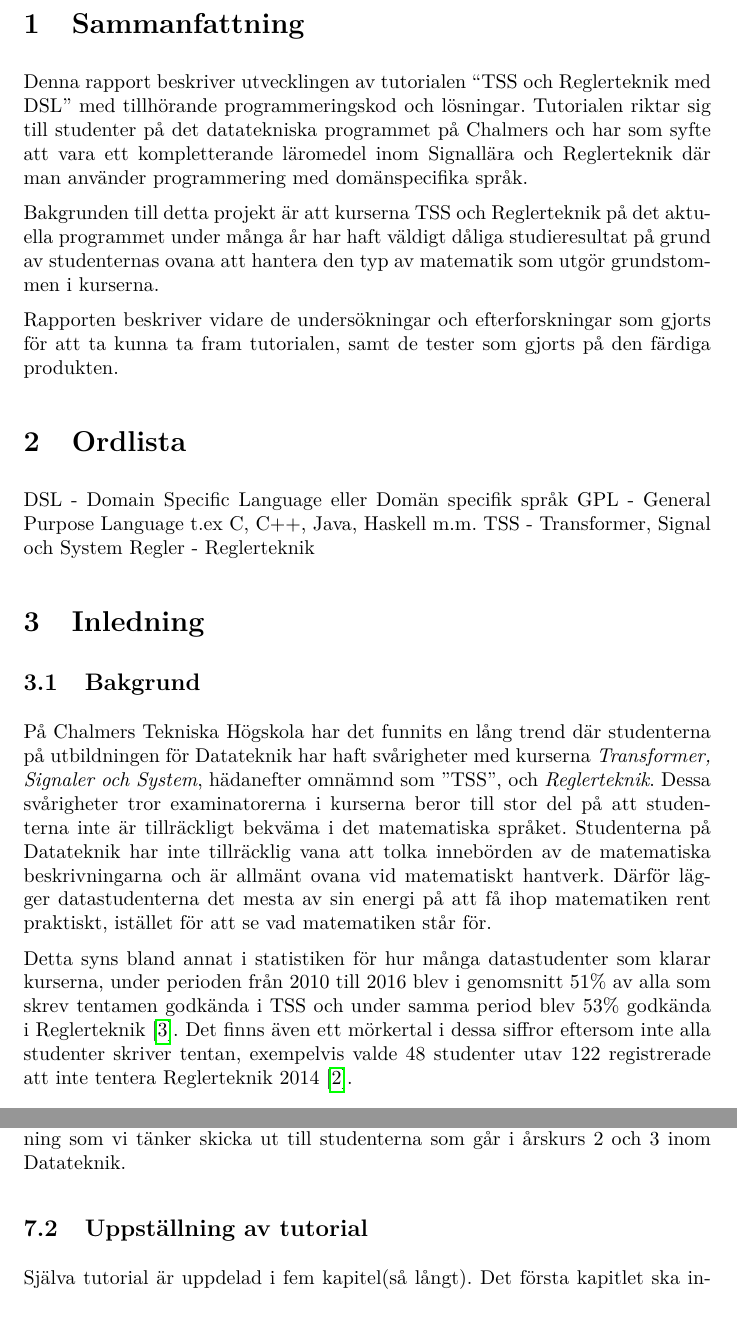
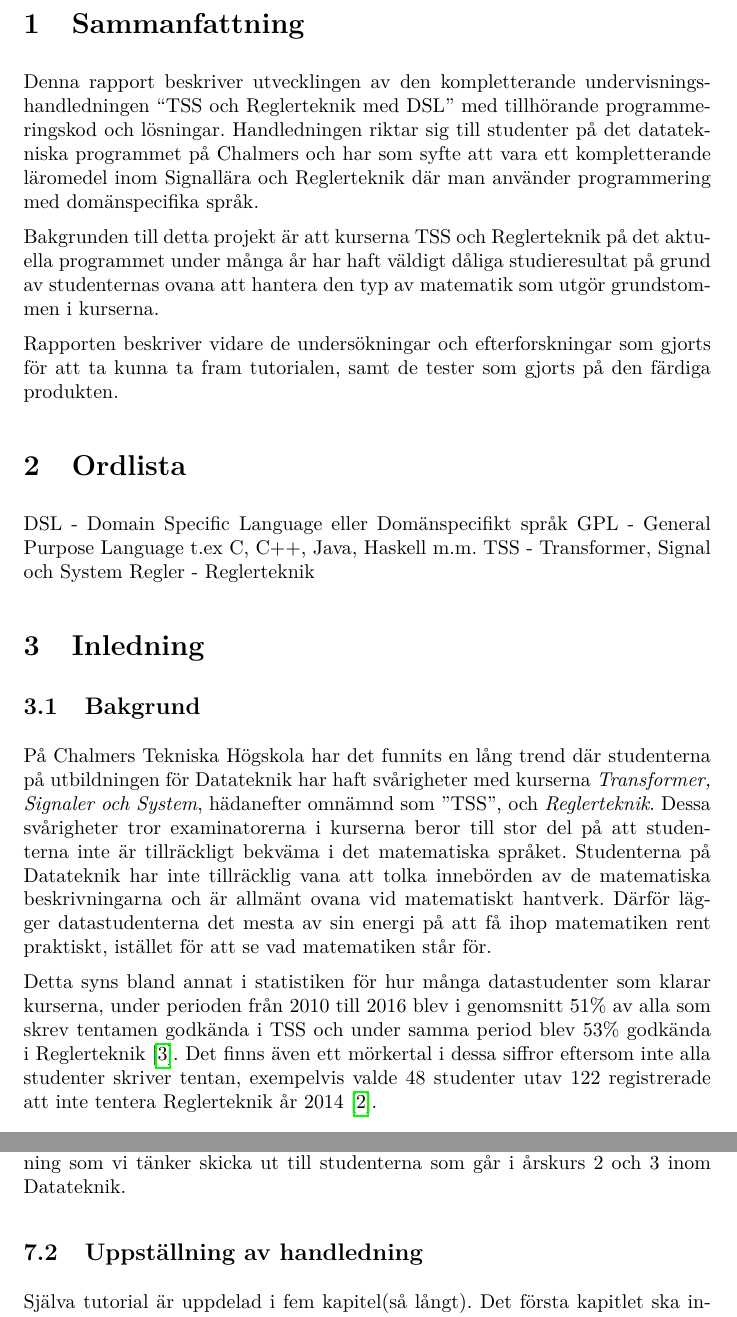
Before and after one commit to DSLsofMath/BScProj2016, a LaTeX paper (Dokument/Rapport/rapport.tex): two parts of pages 4 and 6 of 8, joined at a grey line, cut so that both start at the same text. Compiled offline with pdfLaTeX.

Commit message:
fixed typos and wording in some documents.

```diff
--- a/Dokument/Rapport/rapport.tex
+++ b/Dokument/Rapport/rapport.tex
@@ -58,14 +58,14 @@
 % * Vad är det här för projekt? (Så att läsaren kan bedöma om hen vill läsa rapporten)
 % * Jättekort om syfte, resultat etc
 % Illustration: Borde inte behövas
-Denna rapport beskriver utvecklingen av tutorialen “TSS och Reglerteknik med DSL” med tillhörande programmeringskod och lösningar. Tutorialen riktar sig till studenter på det datatekniska programmet på Chalmers och har som syfte att vara ett kompletterande läromedel inom Signallära och Reglerteknik där man använder programmering med domänspecifika språk.
+Denna rapport beskriver utvecklingen av den kompletterande undervisningshandledningen “TSS och Reglerteknik med DSL” med tillhörande programmeringskod och lösningar. Handledningen riktar sig till studenter på det datatekniska programmet på Chalmers och har som syfte att vara ett kompletterande läromedel inom Signallära och Reglerteknik där man använder programmering med domänspecifika språk.
 
 Bakgrunden till detta projekt är att kurserna TSS och Reglerteknik på det aktuella programmet under många år har haft väldigt dåliga studieresultat på grund av studenternas ovana att hantera den typ av matematik som utgör grundstommen i kurserna.
 
 Rapporten beskriver vidare de undersökningar och efterforskningar som gjorts för att ta kunna ta fram tutorialen, samt de tester som gjorts på den färdiga produkten.
 
 \section{Ordlista}
-DSL - Domain Specific Language eller Domän specifik språk
+DSL - Domain Specific Language eller Domänspecifikt språk
 GPL - General Purpose Language t.ex C, C++, Java, Haskell m.m.
 TSS - Transformer, Signal och System
 Regler - Reglerteknik
@@ -96,7 +96,7 @@ klarar kurserna, under perioden från 2010 till 2016 blev i genomsnitt 51\% av
 alla som skrev tentamen godkända i TSS och under samma period blev 53\% godkända
 i Reglerteknik \cite{tentastatistik}. Det finns även ett mörkertal i dessa siffror
 eftersom inte alla studenter skriver tentan, exempelvis valde 48 studenter utav 122
-registrerade att inte tentera Reglerteknik 2014 \cite{kursinformation:ere102:14-15}.
+registrerade att inte tentera Reglerteknik år 2014 \cite{kursinformation:ere102:14-15}.
 
 För att minska svårigheterna som studenterna har för dessa kurser påbörjades
 ett pedagogiskt projekt, DSLsOfMath, som hittills resulterat i kursen
@@ -190,7 +190,7 @@ som vi tänker skicka ut till studenterna som går i årskurs 2 och 3 inom Datat
 
 % Ska litteratur tas med?
 
-\subsection{Uppställning av tutorial}
+\subsection{Uppställning av handledning}
 
 Själva tutorial är uppdelad i fem kapitel(så långt). Det första kapitlet
 ska introducera konceptet DSL samt förklara kortfattat om komplexa tal
```
Also changed, not shown: Dokument/Rapport/referenser.bib (+1 -1 lines), Dokument/Rapport/rapport.tex (2 more changed lines).
